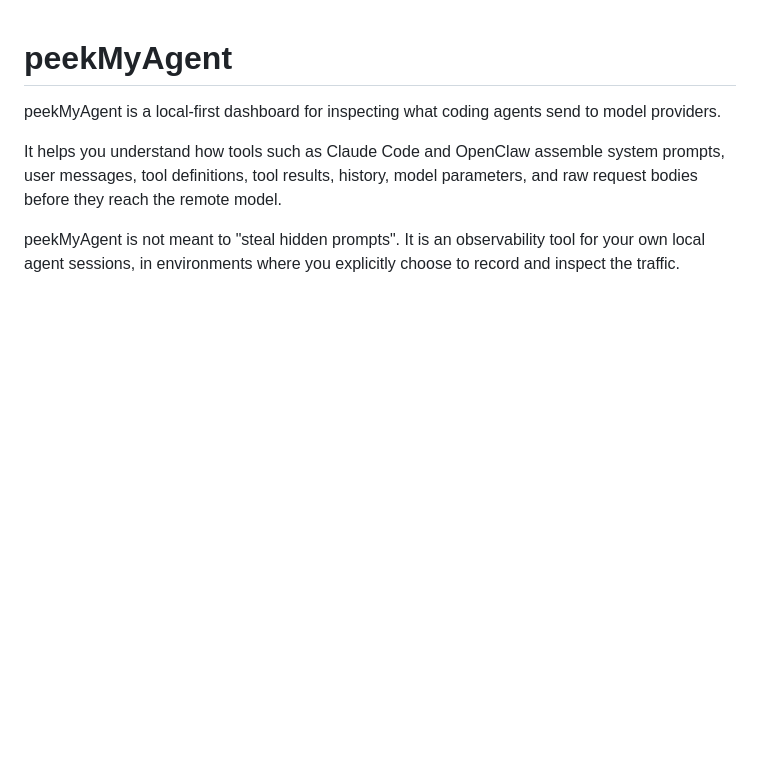
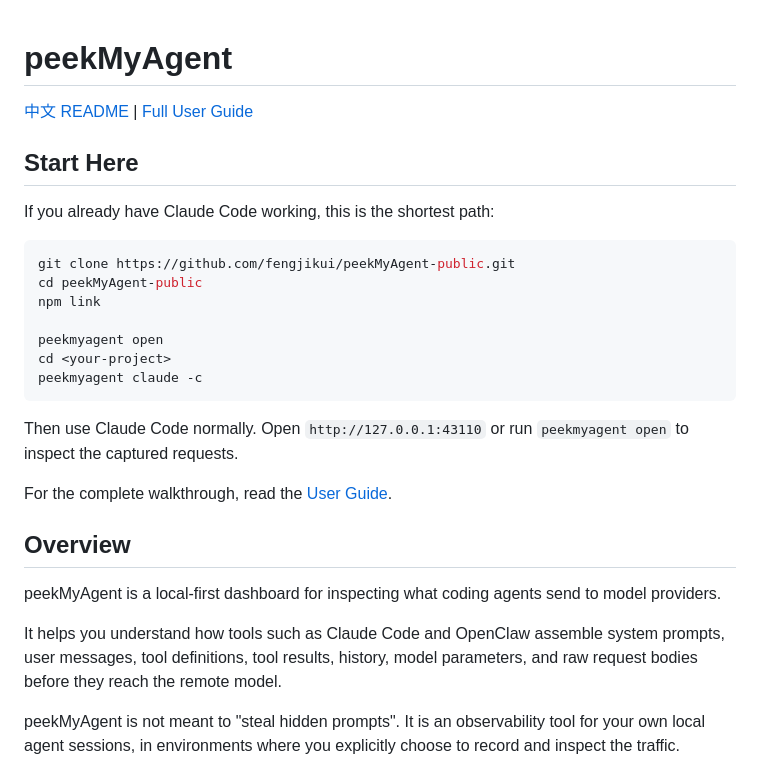
Before and after one commit to fengjikui/peekMyAgent-public, a Markdown page: README.md, the part around the change. Rendered like a GitHub page; blank space fills up the shorter version.

Commit message:
Add Chinese README and surface user guide

````diff
--- a/README.md
+++ b/README.md
@@ -1,4 +1,26 @@
 # peekMyAgent
+
+[中文 README](README.zh-CN.md) | [Full User Guide](docs/user-guide.md)
+
+## Start Here
+
+If you already have Claude Code working, this is the shortest path:
+
+```bash
+git clone https://github.com/fengjikui/peekMyAgent-public.git
+cd peekMyAgent-public
+npm link
+
+peekmyagent open
+cd <your-project>
+peekmyagent claude -c
+```
+
+Then use Claude Code normally. Open `http://127.0.0.1:43110` or run `peekmyagent open` to inspect the captured requests.
+
+For the complete walkthrough, read the [User Guide](docs/user-guide.md).
+
+## Overview
 
 peekMyAgent is a local-first dashboard for inspecting what coding agents send to model providers.
 
````
Also changed, not shown: README.zh-CN.md (added, +362 -0 lines).
